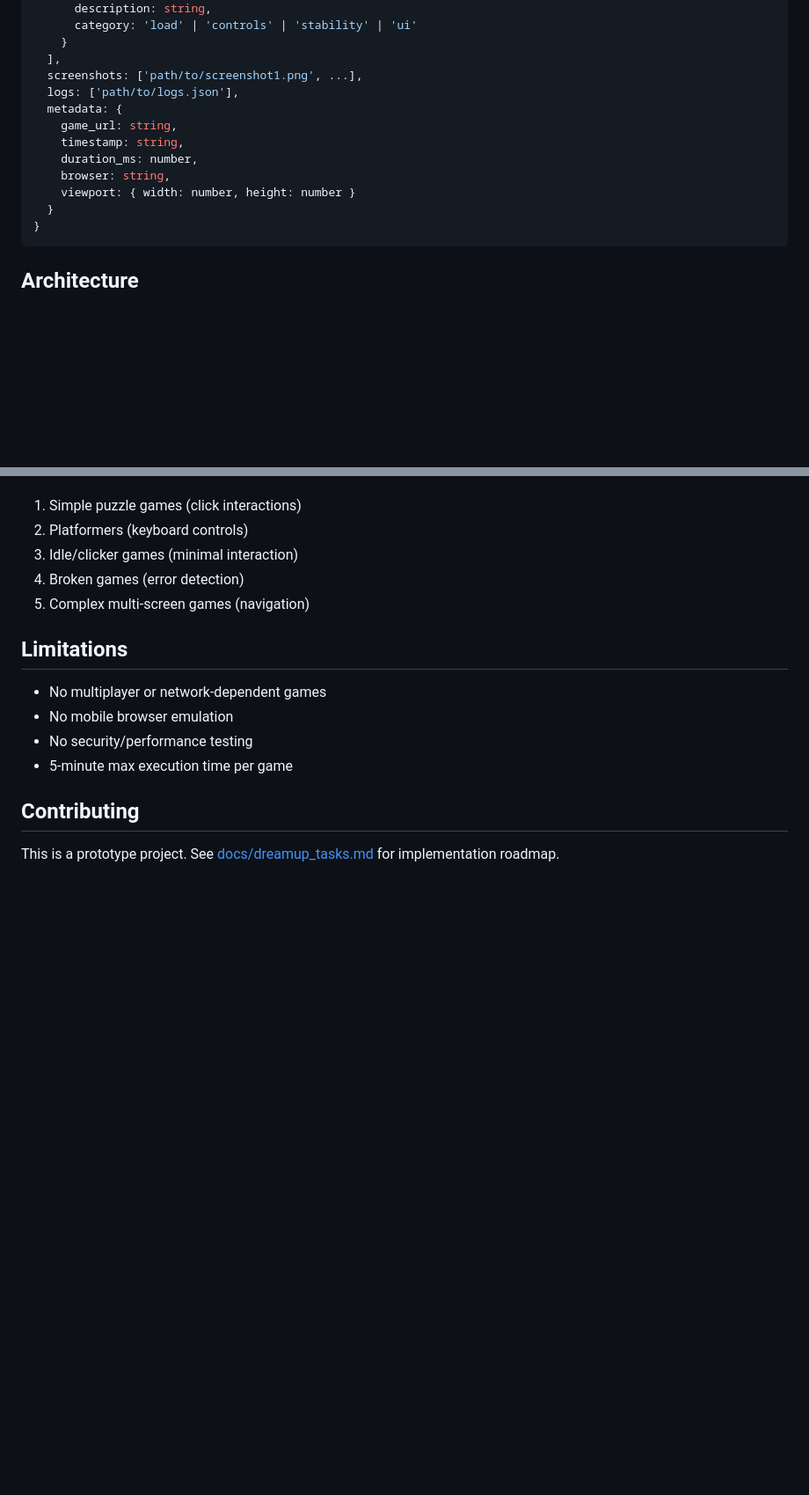
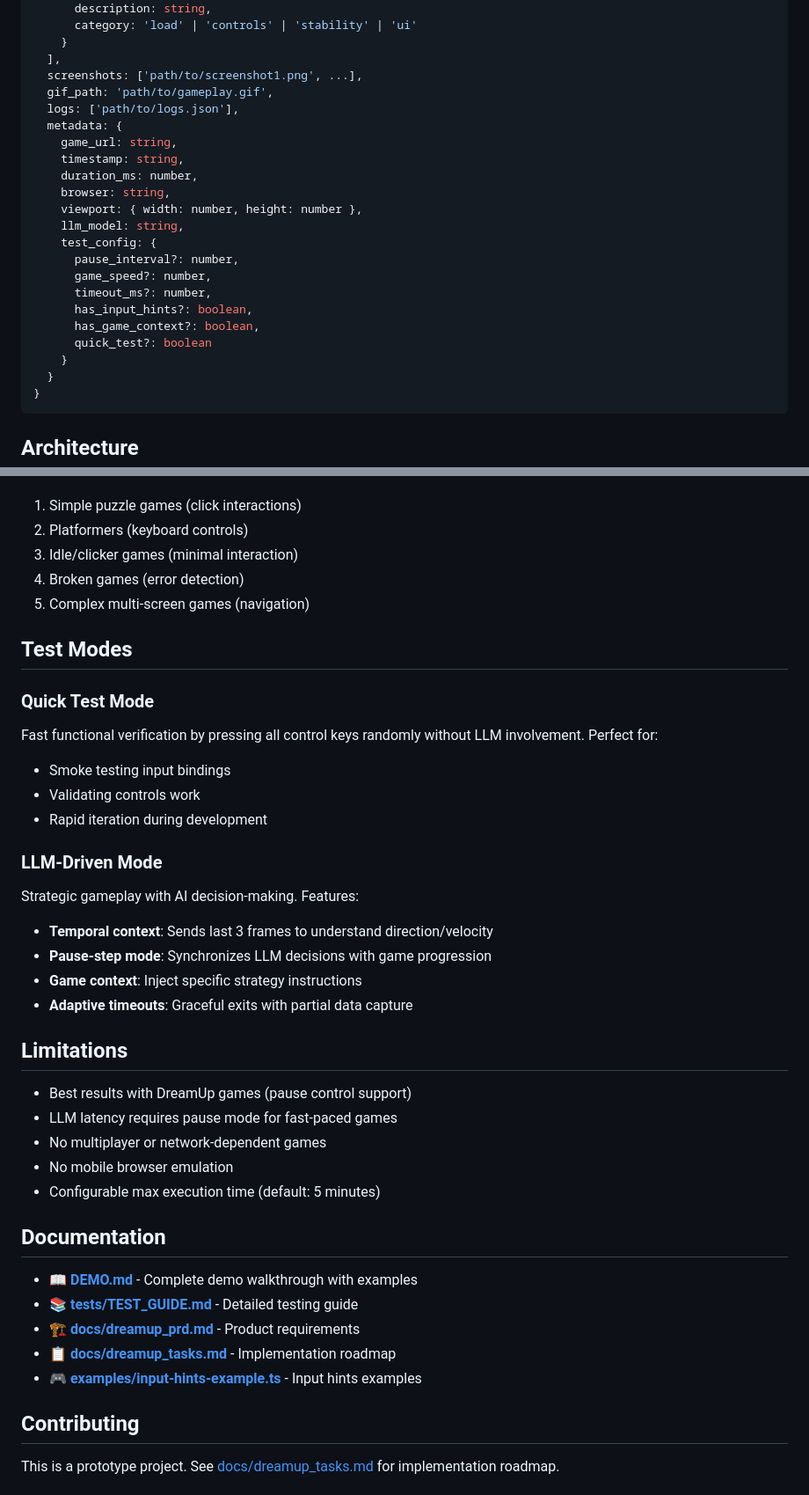
Before and after one commit to karinje/dreamup, a Markdown page: README.md, 2 parts joined by grey strips. Shown at 88% size. Rendered like a GitHub page; blank space fills up the shorter version.

````diff
--- a/README.md
+++ b/README.md
@@ -137,13 +163,23 @@ export const handler = async (event) => {
     }
   ],
   screenshots: ['path/to/screenshot1.png', ...],
+  gif_path: 'path/to/gameplay.gif',
   logs: ['path/to/logs.json'],
   metadata: {
     game_url: string,
     timestamp: string,
     duration_ms: number,
     browser: string,
-    viewport: { width: number, height: number }
+    viewport: { width: number, height: number },
+    llm_model: string,
+    test_config: {
+      pause_interval?: number,
+      game_speed?: number,
+      timeout_ms?: number,
+      has_input_hints?: boolean,
+      has_game_context?: boolean,
+      quick_test?: boolean
+    }
   }
 }
 ```
@@ -200,12 +236,36 @@ The agent has been validated against:
 4. Broken games (error detection)
 5. Complex multi-screen games (navigation)
 
+## Test Modes
+
+### Quick Test Mode
+Fast functional verification by pressing all control keys randomly without LLM involvement. Perfect for:
+- Smoke testing input bindings
+- Validating controls work
+- Rapid iteration during development
+
+### LLM-Driven Mode
+Strategic gameplay with AI decision-making. Features:
+- **Temporal context**: Sends last 3 frames to understand direction/velocity
+- **Pause-step mode**: Synchronizes LLM decisions with game progression
+- **Game context**: Inject specific strategy instructions
+- **Adaptive timeouts**: Graceful exits with partial data capture
+
 ## Limitations
 
+- Best results with DreamUp games (pause control support)
+- LLM latency requires pause mode for fast-paced games
 - No multiplayer or network-dependent games
 - No mobile browser emulation
-- No security/performance testing
-- 5-minute max execution time per game
+- Configurable max execution time (default: 5 minutes)
+
+## Documentation
+
+- 📖 **[DEMO.md](DEMO.md)** - Complete demo walkthrough with examples
+- 📚 **[tests/TEST_GUIDE.md](tests/TEST_GUIDE.md)** - Detailed testing guide
+- 🏗️ **[docs/dreamup_prd.md](docs/dreamup_prd.md)** - Product requirements
+- 📋 **[docs/dreamup_tasks.md](docs/dreamup_tasks.md)** - Implementation roadmap
+- 🎮 **[examples/input-hints-example.ts](examples/input-hints-example.ts)** - Input hints examples
 
 ## Contributing
 
````
Also changed, not shown: other parts of README.md (+54 -28 lines).
